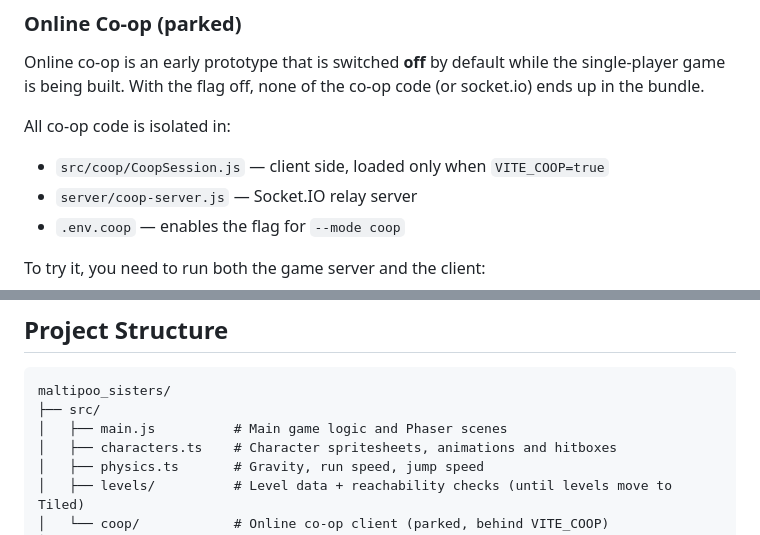
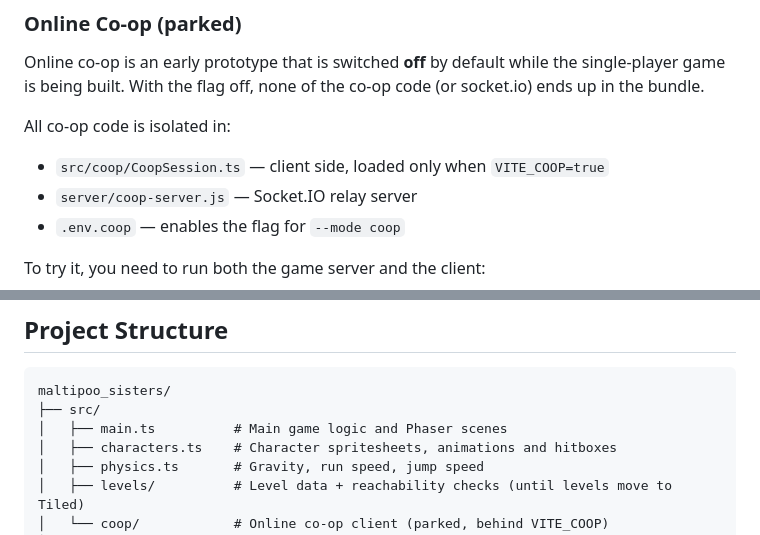
Before and after one commit to GrekNick/maltipoo_sisters, a Markdown page: README.md, 2 parts joined by grey strips. Rendered like a GitHub page.

Commit message:
docs: README file names for the TypeScript sources
Co-Authored-By: Claude Opus 5.5 <noreply@anthropic.com>

````diff
--- a/README.md
+++ b/README.md
@@ -66,7 +66,7 @@ being built. With the flag off, none of the co-op code (or socket.io) ends up in
 
 All co-op code is isolated in:
 
-- `src/coop/CoopSession.js` — client side, loaded only when `VITE_COOP=true`
+- `src/coop/CoopSession.ts` — client side, loaded only when `VITE_COOP=true`
 - `server/coop-server.js` — Socket.IO relay server
 - `.env.coop` — enables the flag for `--mode coop`
 
@@ -165,7 +165,7 @@ result). See the header of `tools/build-sprites.mjs` for details.
 ```
 maltipoo_sisters/
 ├── src/
-│   ├── main.js          # Main game logic and Phaser scenes
+│   ├── main.ts          # Main game logic and Phaser scenes
 │   ├── characters.ts    # Character spritesheets, animations and hitboxes
 │   ├── physics.ts       # Gravity, run speed, jump speed
 │   ├── levels/          # Level data + reachability checks (until levels move to Tiled)
````
